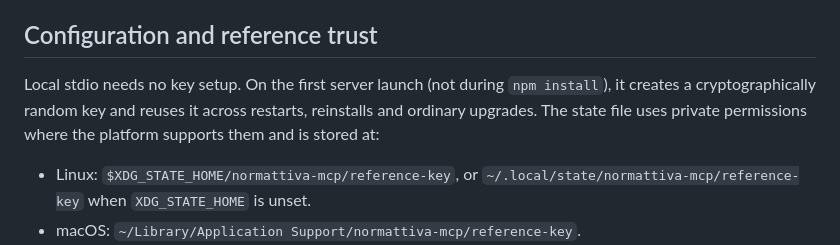
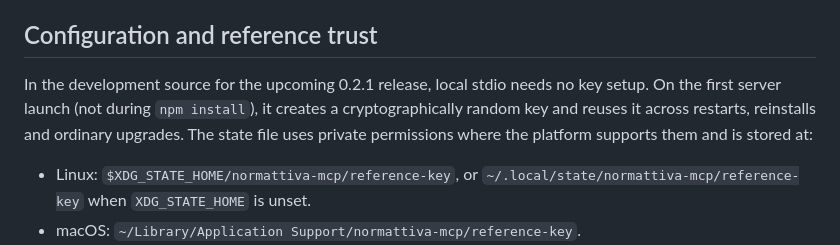
Before and after one commit to adellorto/normattiva-mcp, a Markdown page: README.md, the part around the change. GitHub-like rendering.

Commit message:
Reconcile published and upcoming trust guidance

```diff
--- a/README.md
+++ b/README.md
@@ -85,7 +85,7 @@ All upstream work shares one active attempt per process, a 50-second call deadli
 
 ## Configuration and reference trust
 
-Local stdio needs no key setup. On the first server launch (not during `npm install`), it creates a cryptographically random key and reuses it across restarts, reinstalls and ordinary upgrades. The state file uses private permissions where the platform supports them and is stored at:
+In the development source for the upcoming 0.2.1 release, local stdio needs no key setup. On the first server launch (not during `npm install`), it creates a cryptographically random key and reuses it across restarts, reinstalls and ordinary upgrades. The state file uses private permissions where the platform supports them and is stored at:
 
 - Linux: `$XDG_STATE_HOME/normattiva-mcp/reference-key`, or `~/.local/state/normattiva-mcp/reference-key` when `XDG_STATE_HOME` is unset.
 - macOS: `~/Library/Application Support/normattiva-mcp/reference-key`.
```
Also changed, not shown: README.it.md (+1 -1 lines).
